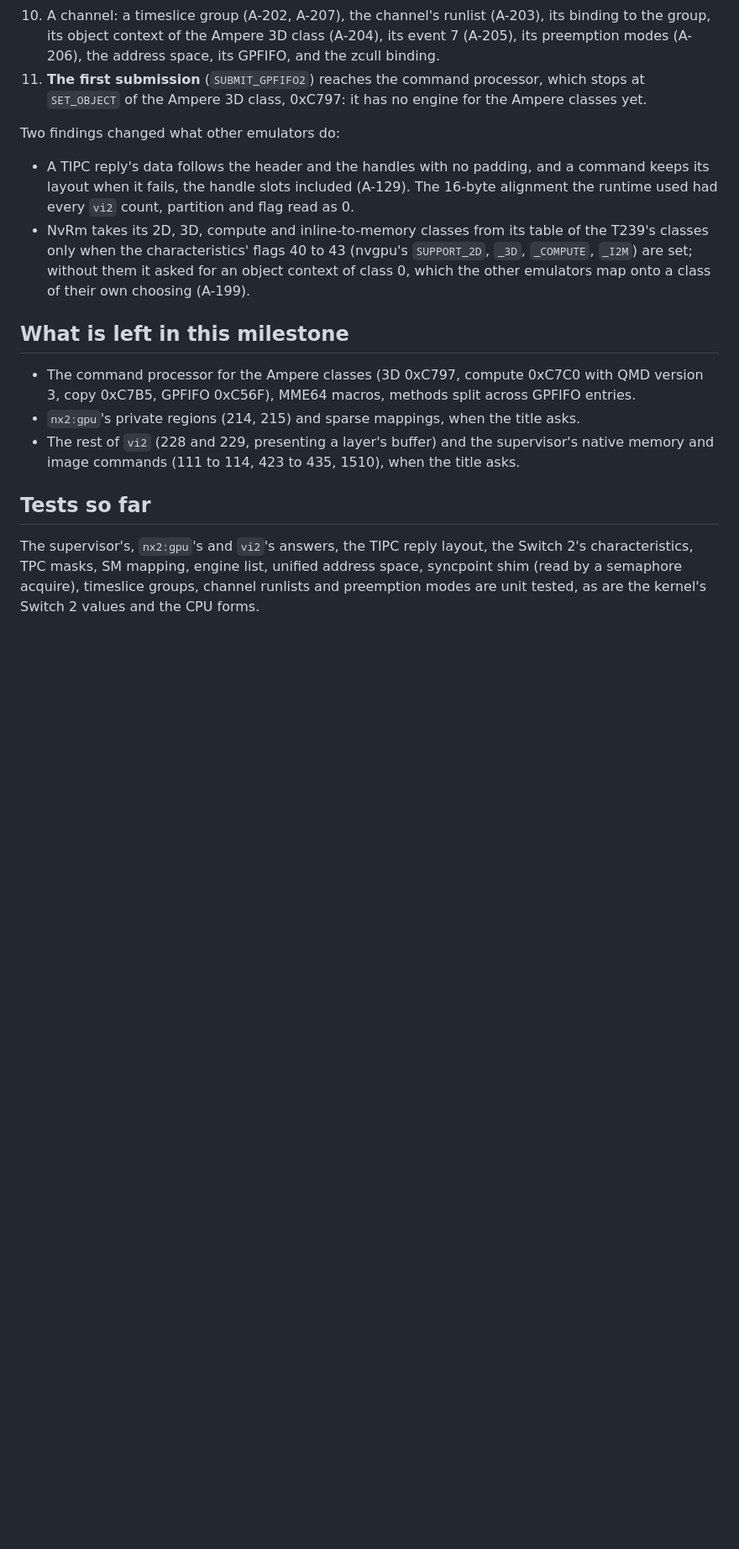
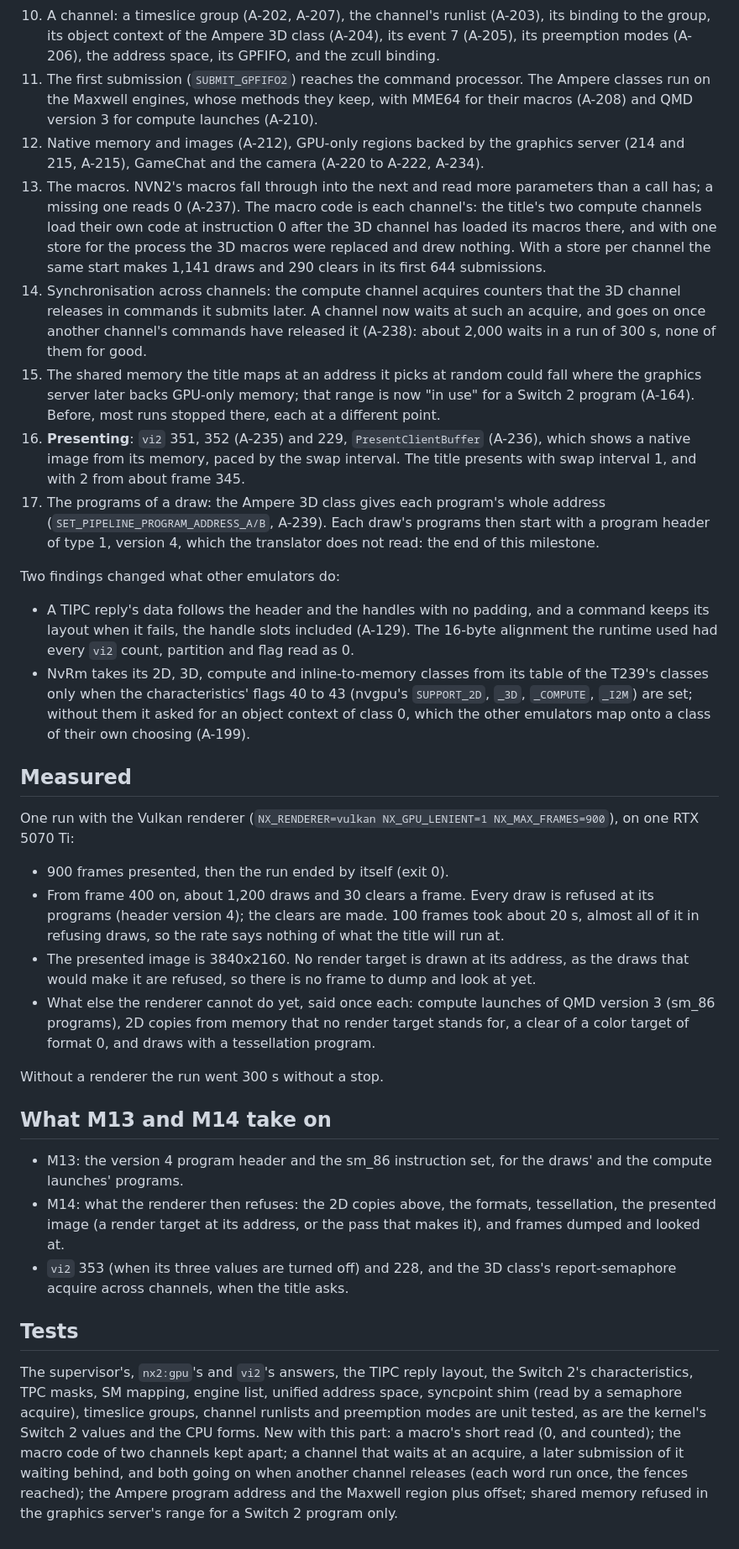
Before and after one commit to Mythrax-ZS/kiln, a Markdown page: docs/reports/M12-switch2-gpu-front.md, the part around one of its changes. Shown at 84% size. Rendered like a GitHub page; blank space fills up the shorter version.

Commit message:
Report M12 passed

```diff
--- a/docs/reports/M12-switch2-gpu-front.md
+++ b/docs/reports/M12-switch2-gpu-front.md
@@ -39,8 +41,29 @@ submission. In order:
 10. A channel: a timeslice group (A-202, A-207), the channel's runlist (A-203), its binding to the
     group, its object context of the Ampere 3D class (A-204), its event 7 (A-205), its preemption
     modes (A-206), the address space, its GPFIFO, and the zcull binding.
-11. **The first submission** (`SUBMIT_GPFIFO2`) reaches the command processor, which stops at
-    `SET_OBJECT` of the Ampere 3D class, 0xC797: it has no engine for the Ampere classes yet.
+11. The first submission (`SUBMIT_GPFIFO2`) reaches the command processor. The Ampere classes
+    run on the Maxwell engines, whose methods they keep, with MME64 for their macros (A-208) and
+    QMD version 3 for compute launches (A-210).
+12. Native memory and images (A-212), GPU-only regions backed by the graphics server (214 and
+    215, A-215), GameChat and the camera (A-220 to A-222, A-234).
+13. The macros. NVN2's macros fall through into the next and read more parameters than a call
+    has; a missing one reads 0 (A-237). The macro code is each channel's: the title's two compute
+    channels load their own code at instruction 0 after the 3D channel has loaded its macros there,
+    and with one store for the process the 3D macros were replaced and drew nothing. With a store
+    per channel the same start makes 1,141 draws and 290 clears in its first 644 submissions.
+14. Synchronisation across channels: the compute channel acquires counters that the 3D channel
+    releases in commands it submits later. A channel now waits at such an acquire, and goes on once
+    another channel's commands have released it (A-238): about 2,000 waits in a run of 300 s, none
+    of them for good.
+15. The shared memory the title maps at an address it picks at random could fall where the
+    graphics server later backs GPU-only memory; that range is now "in use" for a Switch 2 program
+    (A-164). Before, most runs stopped there, each at a different point.
+16. **Presenting**: `vi2` 351, 352 (A-235) and 229, `PresentClientBuffer` (A-236), which shows a
+    native image from its memory, paced by the swap interval. The title presents with swap interval
+    1, and with 2 from about frame 345.
+17. The programs of a draw: the Ampere 3D class gives each program's whole address
+    (`SET_PIPELINE_PROGRAM_ADDRESS_A/B`, A-239). Each draw's programs then start with a program
+    header of type 1, version 4, which the translator does not read: the end of this milestone.
 
 Two findings changed what other emulators do:
 
@@ -52,17 +75,40 @@ Two findings changed what other emulators do:
   are set; without them it asked for an object context of class 0, which the other emulators map
   onto a class of their own choosing (A-199).
 
-## What is left in this milestone
+## Measured
 
-- The command processor for the Ampere classes (3D 0xC797, compute 0xC7C0 with QMD version 3,
-  copy 0xC7B5, GPFIFO 0xC56F), MME64 macros, methods split across GPFIFO entries.
-- `nx2:gpu`'s private regions (214, 215) and sparse mappings, when the title asks.
-- The rest of `vi2` (228 and 229, presenting a layer's buffer) and the supervisor's native memory
-  and image commands (111 to 114, 423 to 435, 1510), when the title asks.
+One run with the Vulkan renderer (`NX_RENDERER=vulkan NX_GPU_LENIENT=1 NX_MAX_FRAMES=900`), on one
+RTX 5070 Ti:
 
-## Tests so far
+- 900 frames presented, then the run ended by itself (exit 0).
+- From frame 400 on, about 1,200 draws and 30 clears a frame. Every draw is refused at its programs
+  (header version 4); the clears are made. 100 frames took about 20 s, almost all of it in refusing
+  draws, so the rate says nothing of what the title will run at.
+- The presented image is 3840x2160. No render target is drawn at its address, as the draws that
+  would make it are refused, so there is no frame to dump and look at yet.
+- What else the renderer cannot do yet, said once each: compute launches of QMD version 3 (sm_86
+  programs), 2D copies from memory that no render target stands for, a clear of a color target
+  of format 0, and draws with a tessellation program.
+
+Without a renderer the run went 300 s without a stop.
+
+## What M13 and M14 take on
+
+- M13: the version 4 program header and the sm_86 instruction set, for the draws' and the compute
+  launches' programs.
+- M14: what the renderer then refuses: the 2D copies above, the formats, tessellation, the
+  presented image (a render target at its address, or the pass that makes it), and frames dumped
+  and looked at.
+- `vi2` 353 (when its three values are turned off) and 228, and the 3D class's report-semaphore
+  acquire across channels, when the title asks.
+
+## Tests
 
 The supervisor's, `nx2:gpu`'s and `vi2`'s answers, the TIPC reply layout, the Switch 2's
 characteristics, TPC masks, SM mapping, engine list, unified address space, syncpoint shim (read
 by a semaphore acquire), timeslice groups, channel runlists and preemption modes are unit tested,
-as are the kernel's Switch 2 values and the CPU forms.
+as are the kernel's Switch 2 values and the CPU forms. New with this part: a macro's short read
+(0, and counted); the macro code of two channels kept apart; a channel that waits at an acquire,
+a later submission of it waiting behind, and both going on when another channel releases (each
+word run once, the fences reached); the Ampere program address and the Maxwell region plus
+offset; shared memory refused in the graphics server's range for a Switch 2 program only.
```
Also changed, not shown: other parts of docs/reports/M12-switch2-gpu-front.md (+5 -3 lines), CLAUDE.md (+2 -0 lines).
